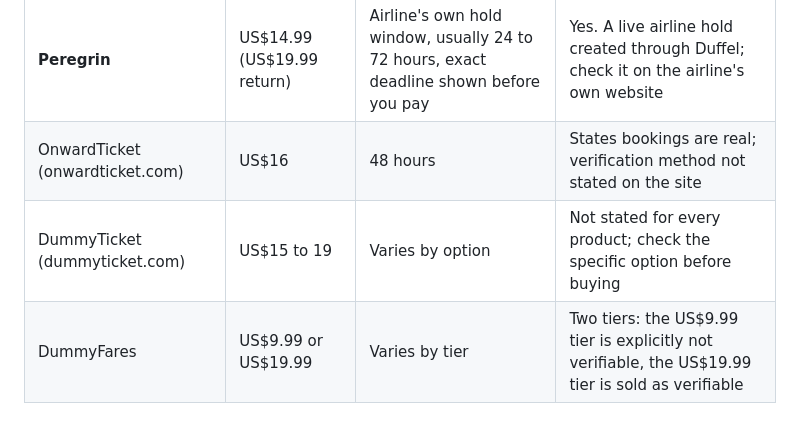
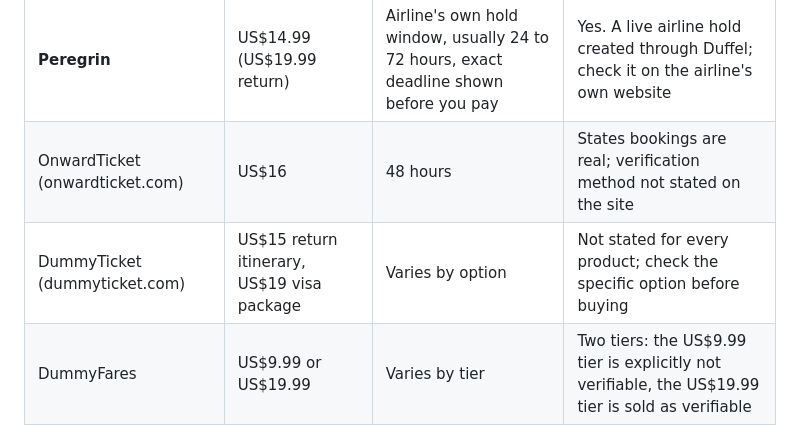
Before and after one commit to lc-peregrin/peregrin-demo, a Markdown page: content/blog/best-onward-ticket-services-2026.md, the part around the change. Rendered like a GitHub page.

Commit message:
Comparison page: refine dummyticket.com pricing from the 27 Jul price watch
US$15 is the return-itinerary price and US$19 the visa package, per the
verified price-watch data; the previous row showed it as a bare range.

Co-Authored-By: Claude Opus 4.8 <noreply@anthropic.com>

```diff
--- a/content/blog/best-onward-ticket-services-2026.md
+++ b/content/blog/best-onward-ticket-services-2026.md
@@ -32,7 +32,7 @@ Prices and terms below are from each service's public website, checked 27 July 2
 | --- | --- | --- | --- |
 | **Peregrin** | US$14.99 (US$19.99 return) | Airline's own hold window, usually 24 to 72 hours, exact deadline shown before you pay | Yes. A live airline hold created through Duffel; check it on the airline's own website |
 | OnwardTicket (onwardticket.com) | US$16 | 48 hours | States bookings are real; verification method not stated on the site |
-| DummyTicket (dummyticket.com) | US$15 to 19 | Varies by option | Not stated for every product; check the specific option before buying |
+| DummyTicket (dummyticket.com) | US$15 return itinerary, US$19 visa package | Varies by option | Not stated for every product; check the specific option before buying |
 | DummyFares | US$9.99 or US$19.99 | Varies by tier | Two tiers: the US$9.99 tier is explicitly not verifiable, the US$19.99 tier is sold as verifiable |
 | FlyingHelpline | US$11.99 | Varies | Not stated on the site; offers a refund if your visa is rejected |
 | OnwardTickets (onwardtickets.com) | US$6.99 | 72 hours | Not stated on the site |
```
